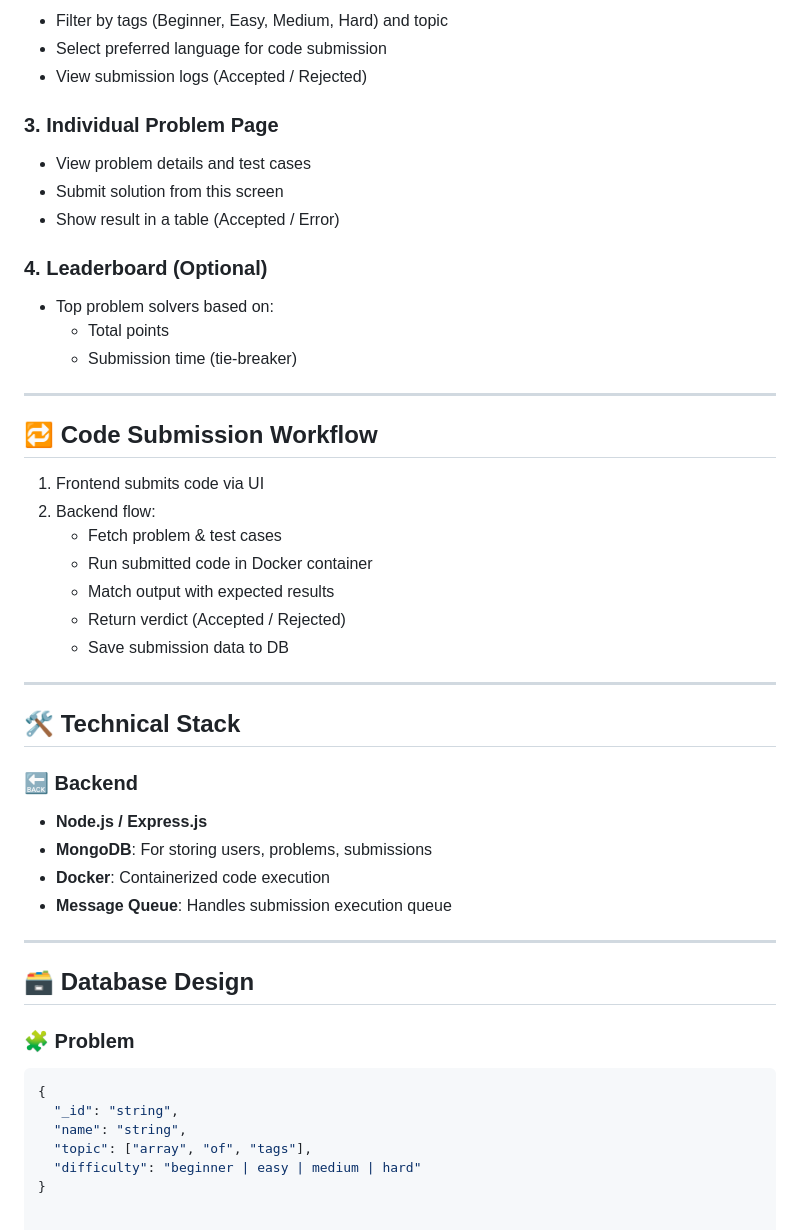
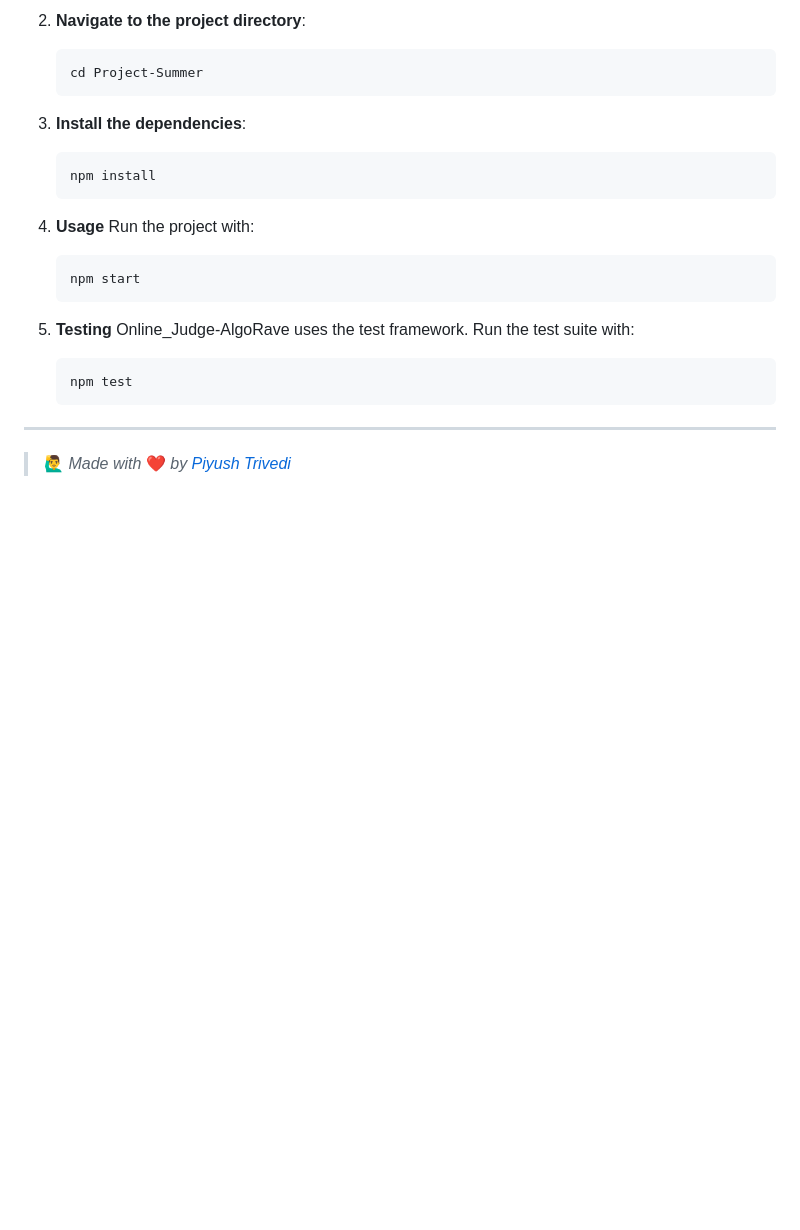
Before and after one commit to piyu5h25/CodeHub, a Markdown page: README.md, the part around one of its changes. Drawn GitHub-style; blank space fills up the shorter version.

````diff
--- a/README.md
+++ b/README.md
@@ -81,53 +75,30 @@ A scalable **Online Judge System** for code submission and evaluation, featuring
 
-- Filter by tags (Beginner, Easy, Medium, Hard) and topic
-- Select preferred language for code submission
-- View submission logs (Accepted / Rejected)
+2. **Navigate to the project directory**:
 
-### 3. Individual Problem Page
+   ```bash
+   cd Project-Summer
+   ```
 
-- View problem details and test cases
-- Submit solution from this screen
-- Show result in a table (Accepted / Error)
+3. **Install the dependencies**:
 
-### 4. Leaderboard (Optional)
+   ```bash
+   npm install
+   ```
 
-- Top problem solvers based on:
-  - Total points
-  - Submission time (tie-breaker)
+4. **Usage**
+   Run the project with:
+
+   ```bash
+   npm start
+   ```
+
+5. **Testing**
+   Online\_Judge-AlgoRave uses the test framework. Run the test suite with:
+
+   ```bash
+   npm test
+   ```
 
 ---
 
-## 🔁 Code Submission Workflow
-
-1. Frontend submits code via UI
-2. Backend flow:
-   - Fetch problem & test cases
-   - Run submitted code in Docker container
-   - Match output with expected results
-   - Return verdict (Accepted / Rejected)
-   - Save submission data to DB
-
----
-
-## 🛠️ Technical Stack
-
-### 🔙 Backend
-
-- **Node.js / Express.js**
-- **MongoDB**: For storing users, problems, submissions
-- **Docker**: Containerized code execution
-- **Message Queue**: Handles submission execution queue
-
----
-
-## 🗃️ Database Design
-
-### 🧩 Problem
-
-```json
-{
-  "_id": "string",
-  "name": "string",
-  "topic": ["array", "of", "tags"],
-  "difficulty": "beginner | easy | medium | hard"
-}
+> 🙋‍♂️ *Made with* ❤️ *by [Piyush Trivedi](https://github.com/piyu5h25)*
````
Also changed, not shown: other parts of README.md (+46 -52 lines).
